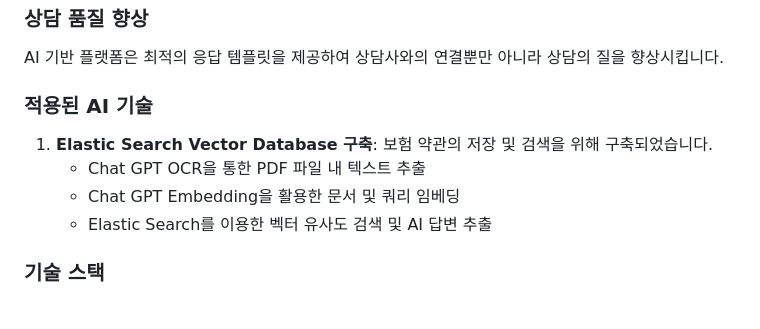
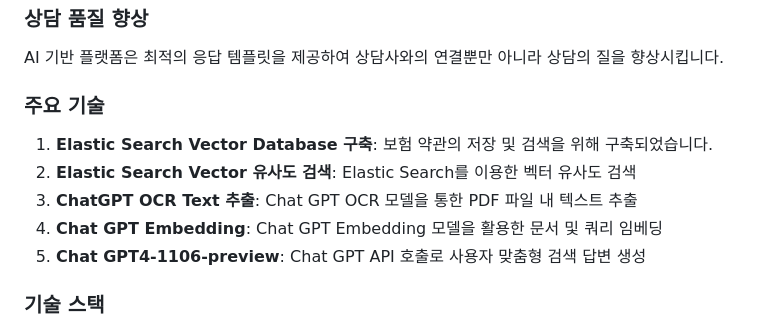
Before and after one commit to MetLife-Hackathon/MetLife-Hackathon, a Markdown page: README.md, the part around the change. Drawn GitHub-style.

```diff
--- a/README.md
+++ b/README.md
@@ -40,12 +40,13 @@
 
 AI 기반 플랫폼은 최적의 응답 템플릿을 제공하여 상담사와의 연결뿐만 아니라 상담의 질을 향상시킵니다.
 
-### 적용된 AI 기술
+### 주요 기술
 
 1. **Elastic Search Vector Database 구축**: 보험 약관의 저장 및 검색을 위해 구축되었습니다.
-    - Chat GPT OCR을 통한 PDF 파일 내 텍스트 추출
-    - Chat GPT Embedding을 활용한 문서 및 쿼리 임베딩
-    - Elastic Search를 이용한 벡터 유사도 검색 및 AI 답변 추출
+2. **Elastic Search Vector 유사도 검색**: Elastic Search를 이용한 벡터 유사도 검색
+3. **ChatGPT OCR Text 추출**: Chat GPT OCR 모델을 통한 PDF 파일 내 텍스트 추출
+4. **Chat GPT Embedding**: Chat GPT Embedding 모델을 활용한 문서 및 쿼리 임베딩
+5. **Chat GPT4-1106-preview**: Chat GPT API 호출로 사용자 맞춤형 검색 답변 생성
 
 ### 기술 스택
 
```
